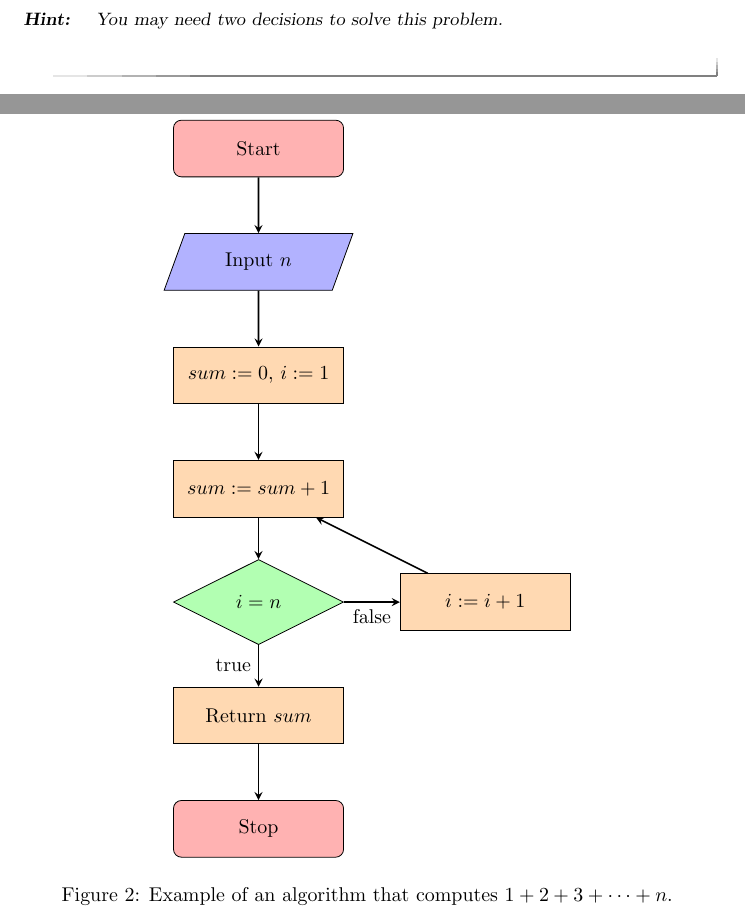
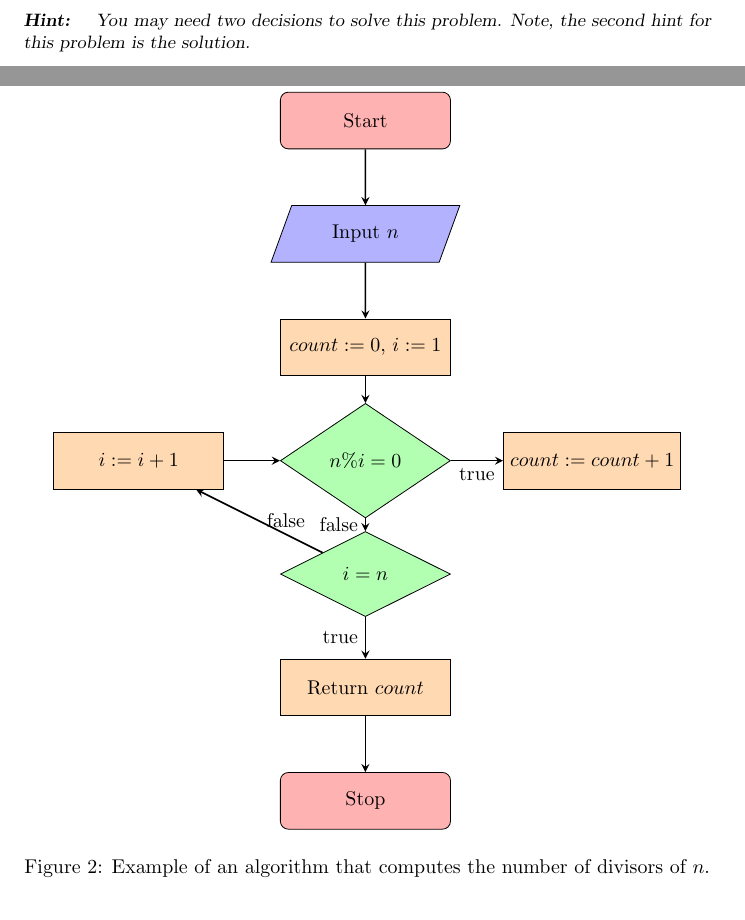
Before and after one commit to jathiel/Ximera-Xourses-NYCCT, a LaTeX document (Flowchart/Mathematica.tex): two parts of pages 2 and 3 of 3 before the commit and two parts of pages 1 and 3 of 3 after it, joined at a grey line, cut so that both start at the same text. Compiled offline with pdfLaTeX.

Commit message:
added question solution

```diff
--- a/Flowchart/Mathematica.tex
+++ b/Flowchart/Mathematica.tex
@@ -58,31 +58,31 @@ Here is an example of an algorithm that computes the sum $1+2+3+\cdots+n$ for an
 \begin{problem}
 	Create an algorithm that counts the number of divisors of $n$ for any integer $n>0$.
 	\begin{hint}
-	You may need two decisions to solve this problem.
+	You may need two decisions to solve this problem. Note, the second hint for this problem is the solution.
 	\end{hint}
-\end{problem}
 
-\begin{foldable}
-
+	\begin{hint}
 	\begin{figure}[!ht]
 		\centering
 		\begin{tikzpicture}
 			\node (start) [startstop] {Start};
 			\node (input) [io, below of = start, yshift = -1cm] {Input $n$};
-			\node (setup) [process, below of = input, yshift = -1cm] {$sum:= 0$, $i := 1$};
-			\node (add) [process, below of = setup, yshift = -1cm] {$sum:= sum + 1$};
-			\node (check) [decision, below of = add, yshift = -1cm] {$i=n$};
-			\node (return) [process, below of = check, yshift = -1cm] {Return $sum$};
-			\node (increase) [process, right of = check, xshift = 3cm] {$i:=i+1$};
+			\node (setup) [process, below of = input, yshift = -1cm] {$count:= 0$, $i := 1$};
+			\node (check) [decision, below of = setup, yshift = -1cm] {$n\%i=0$};
+			\node (div) [process, right of = check, xshift = 3cm] {$count:=count+1$};
+			\node (end) [decision, below of = check, yshift = -1cm] {$i=n$};
+			\node (increase) [process, left of = check, xshift = -3cm] {$i:=i+1$};
+			\node (return) [process, below of = end, yshift = -1cm] {Return $count$};
 			\node (stop) [startstop, below of = return, yshift = -1cm] {Stop};
 			\draw [arrow] (start) -- (input);
 			\draw [arrow] (input) -- (setup);
-			\draw [arrow] (setup) -- (add);
-			\draw [arrow] (add) -- (check);
-			\draw [arrow] (check) -- node[anchor=north] {false} (increase);
-			\draw [arrow] (check) -- node[anchor=east] {true} (return);
-			\draw [arrow] (increase) -- (add);
+			\draw [arrow] (setup) -- (check);
+			\draw [arrow] (check) -- node[anchor=north] {true} (div);
+			\draw [arrow] (check) -- node[anchor=east] {false} (end);
+			\draw [arrow] (end) -- node[anchor=west] {false} (increase);
+			\draw [arrow] (end) -- node[anchor=east] {true} (return);
+			\draw [arrow] (increase) -- (check);
 			\draw [arrow] (return) -- (stop);
 		\end{tikzpicture}
-		\caption{Example of an algorithm that computes $1+2+3+\cdots+n$.}
+		\caption{Example of an algorithm that computes the number of divisors of $n$.}
 	\end{figure}
```
Also changed, not shown: Flowchart/Mathematica.tex (4 more changed lines).
